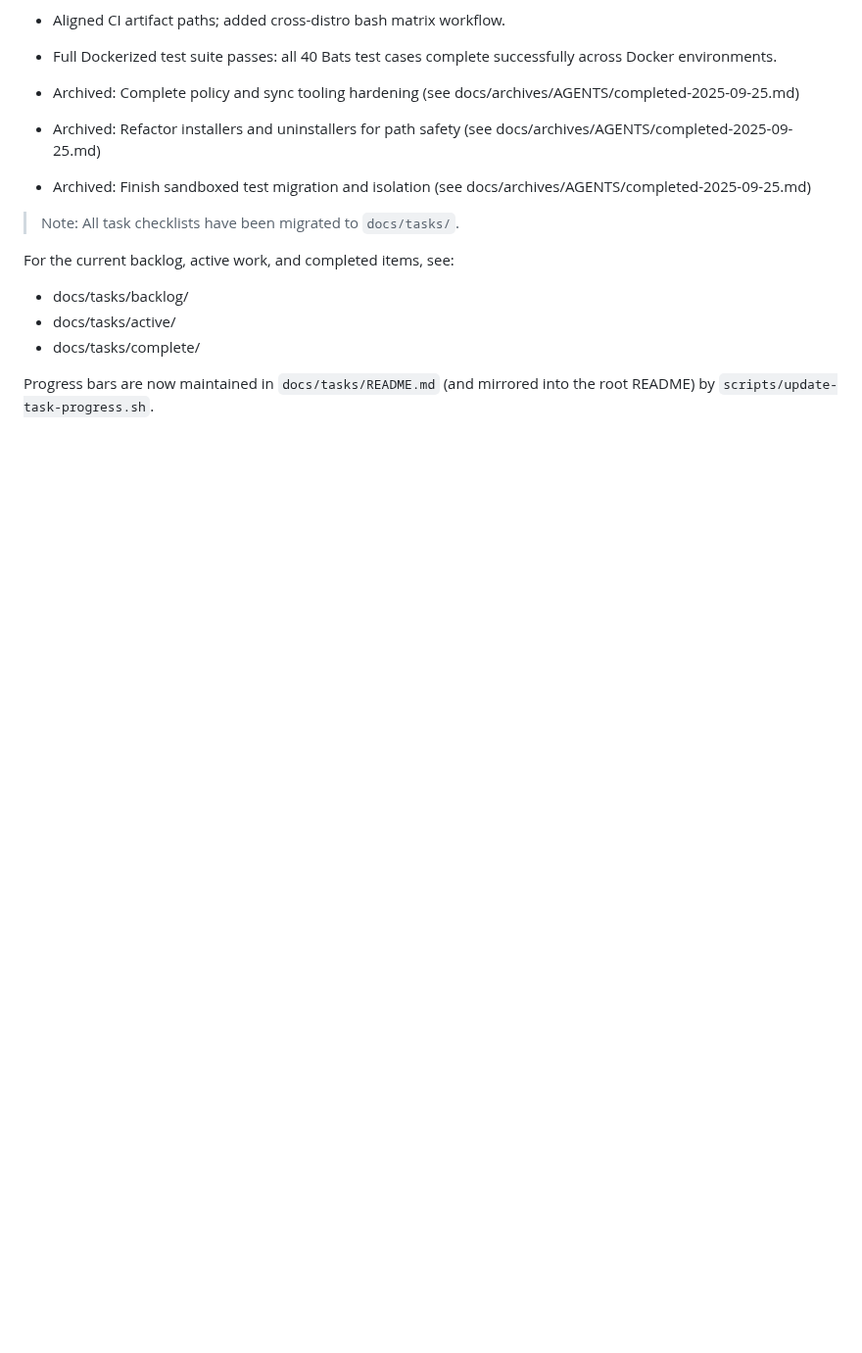
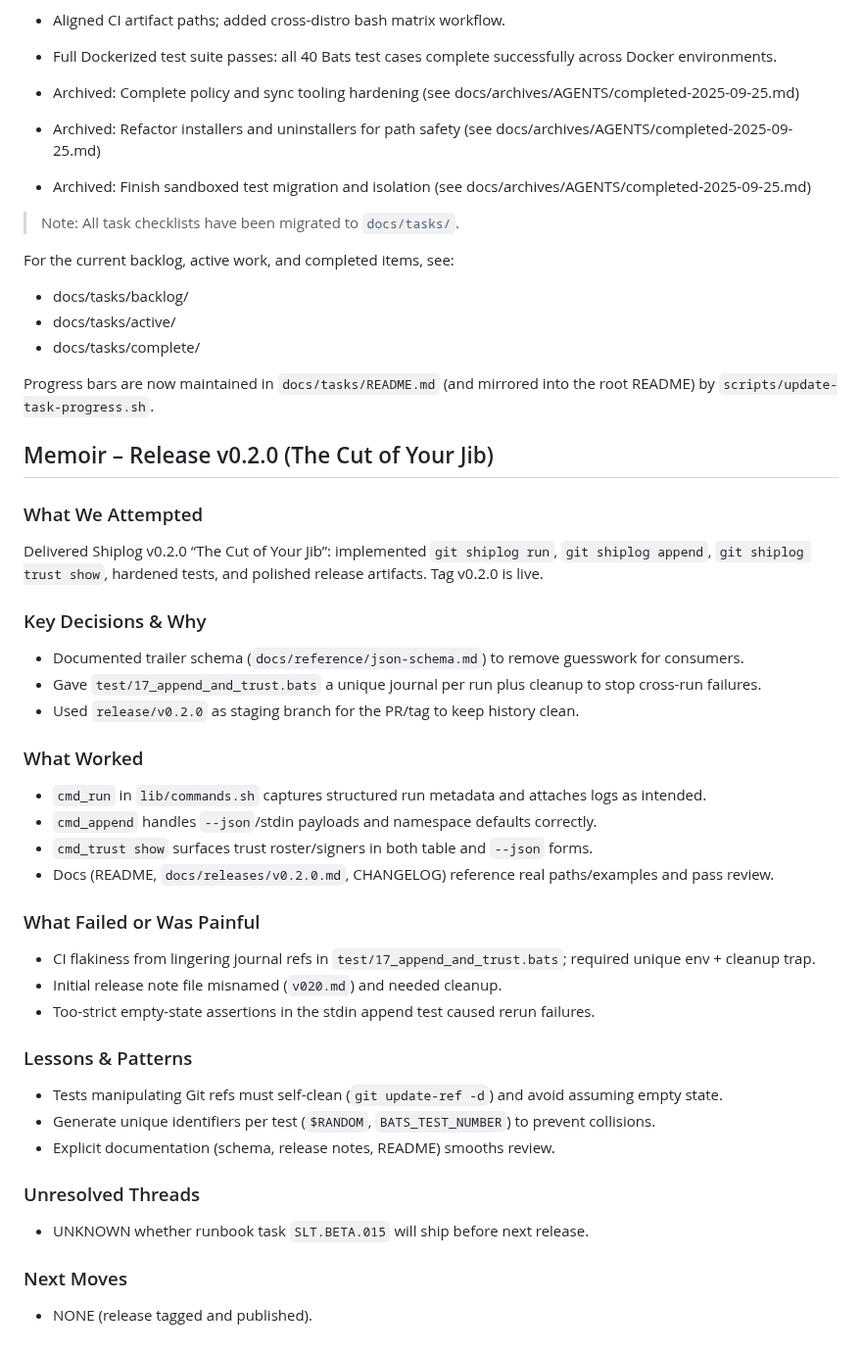
Before and after one commit to flyingrobots/shiplog, a Markdown page: AGENTS.md, the part around the change. Shown at 98% size. Rendered like a GitHub page; blank space fills up the shorter version.

Commit message:
docs: record v0.2.0 memoir in AGENTS.md

```diff
--- a/AGENTS.md
+++ b/AGENTS.md
@@ -151,3 +151,35 @@ For the current backlog, active work, and completed items, see:
 - docs/tasks/complete/
 
 Progress bars are now maintained in `docs/tasks/README.md` (and mirrored into the root README) by `scripts/update-task-progress.sh`.
+
+## Memoir – Release v0.2.0 (The Cut of Your Jib)
+
+### What We Attempted
+Delivered Shiplog v0.2.0 “The Cut of Your Jib”: implemented `git shiplog run`, `git shiplog append`, `git shiplog trust show`, hardened tests, and polished release artifacts. Tag v0.2.0 is live.
+
+### Key Decisions & Why
+- Documented trailer schema (`docs/reference/json-schema.md`) to remove guesswork for consumers.
+- Gave `test/17_append_and_trust.bats` a unique journal per run plus cleanup to stop cross-run failures.
+- Used `release/v0.2.0` as staging branch for the PR/tag to keep history clean.
+
+### What Worked
+- `cmd_run` in `lib/commands.sh` captures structured run metadata and attaches logs as intended.
+- `cmd_append` handles `--json`/stdin payloads and namespace defaults correctly.
+- `cmd_trust show` surfaces trust roster/signers in both table and `--json` forms.
+- Docs (README, `docs/releases/v0.2.0.md`, CHANGELOG) reference real paths/examples and pass review.
+
+### What Failed or Was Painful
+- CI flakiness from lingering journal refs in `test/17_append_and_trust.bats`; required unique env + cleanup trap.
+- Initial release note file misnamed (`v020.md`) and needed cleanup.
+- Too-strict empty-state assertions in the stdin append test caused rerun failures.
+
+### Lessons & Patterns
+- Tests manipulating Git refs must self-clean (`git update-ref -d`) and avoid assuming empty state.
+- Generate unique identifiers per test (`$RANDOM`, `BATS_TEST_NUMBER`) to prevent collisions.
+- Explicit documentation (schema, release notes, README) smooths review.
+
+### Unresolved Threads
+- UNKNOWN whether runbook task `SLT.BETA.015` will ship before next release.
+
+### Next Moves
+- NONE (release tagged and published).
```
